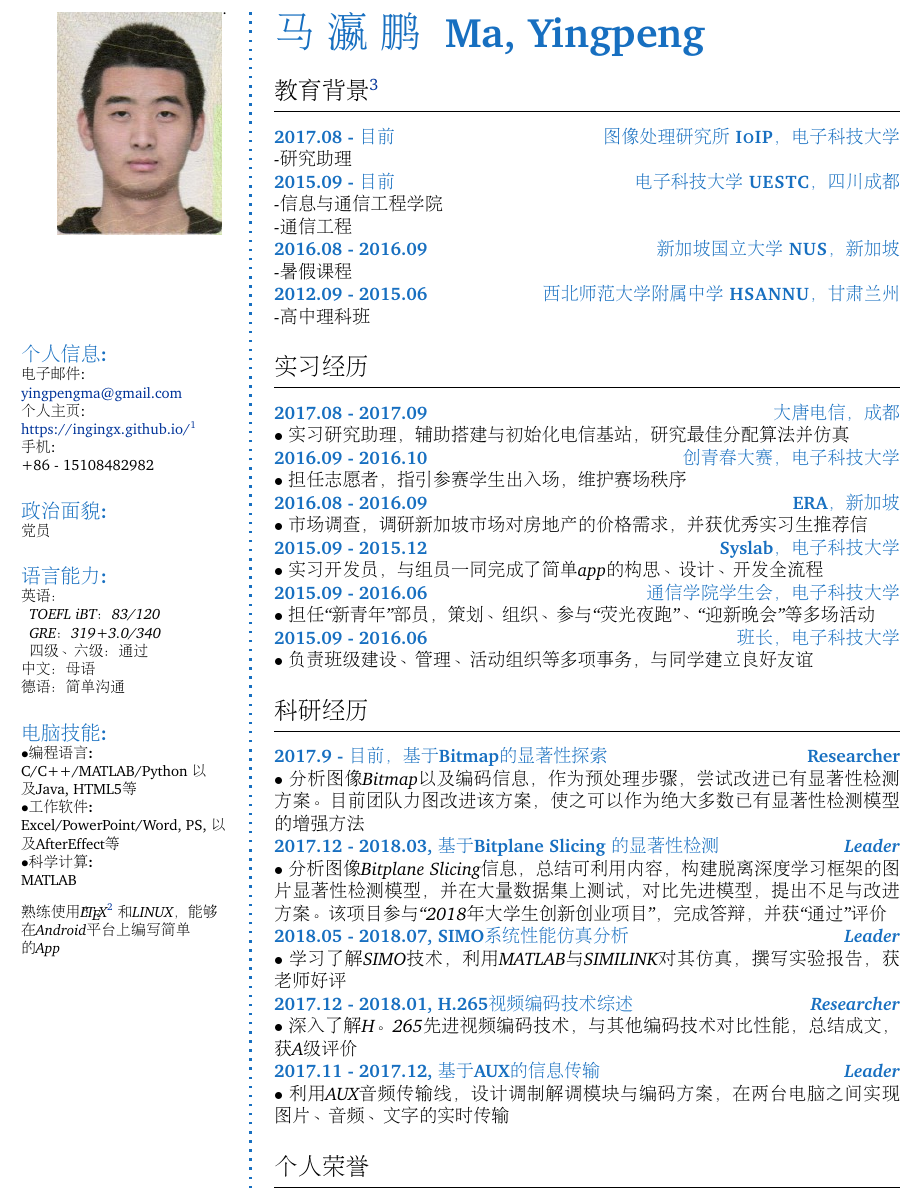
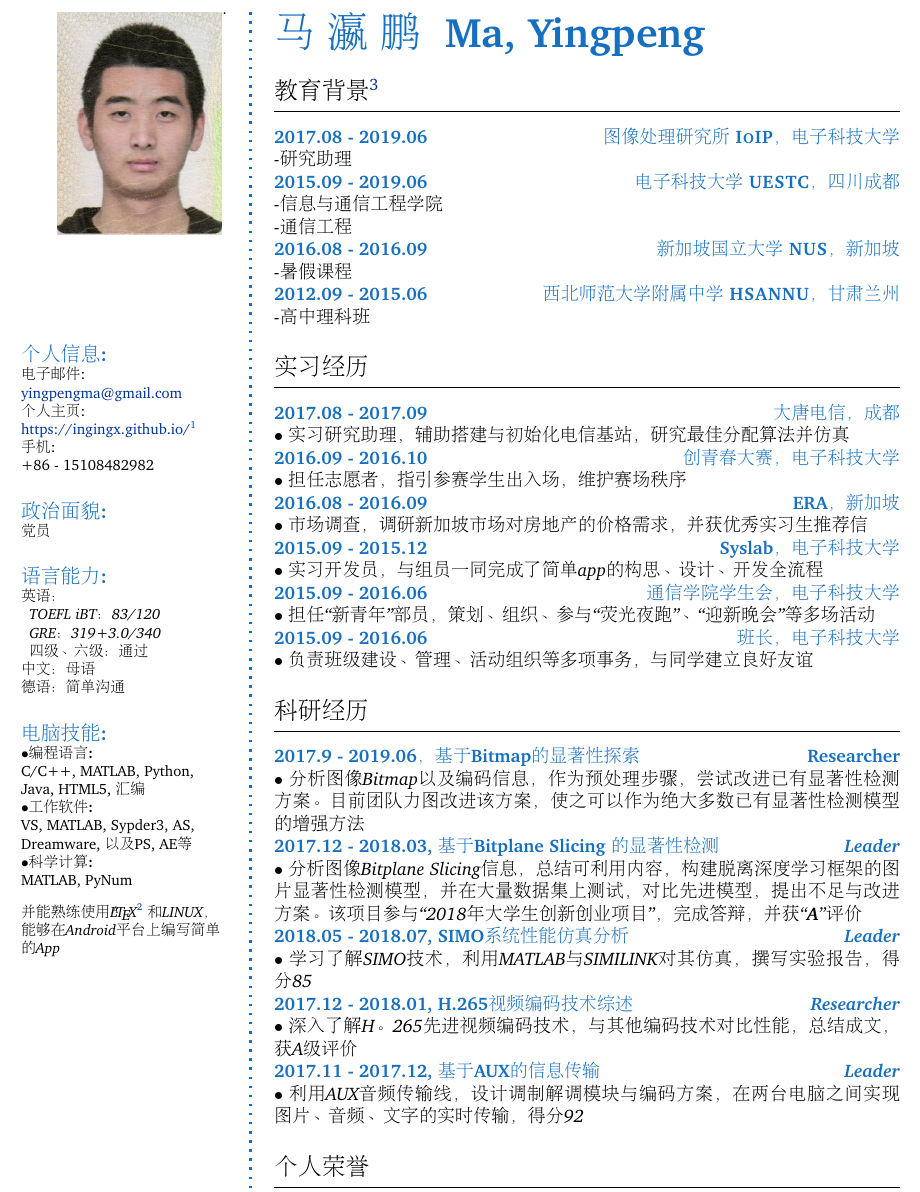
Before and after one commit to ingingX/CV-cn, a LaTeX CV (CV-CN.tex): part of the page, cut so that both start at the same text. Compiled offline with pdfLaTeX.

Commit message:
update 0904

```diff
--- a/CV-CN.tex
+++ b/CV-CN.tex
@@ -43,7 +43,7 @@
 \newstaticframe{1.5pt}{\textheight}{\LeftMainSep}{0pt}
 
 % content of the static frame
-\begin{staticcontents}{1} %绘制分割线，使用tikz包绘制。如需改变风格线样式，请参考tikz教程，对于新手，不建议修改。
+\begin{staticcontents}{1} %绘制分割线
 \hfill
 \tikz{%
 	\draw[loosely dotted,color=\myThemeColor,line width=1.5pt,yshift=0]
@@ -114,11 +114,11 @@
 			}
 
 	\CVItem{{\large 电脑技能:}}\\
-	$\bullet$\textbf{编程语言:}\\ C/C++/MATLAB/Python 以及 Java, HTML5等 \\
-	$\bullet$\textbf{工作软件:}\\ Excel/PowerPoint/Word, PS, 以及 AfterEffect等 \\
-	$\bullet$\textbf{科学计算:}\\ MATLAB \\
+	$\bullet$\textbf{编程语言:}\\ C/C++, MATLAB, Python, Java, HTML5, 汇编 \\
+	$\bullet$\textbf{工作软件:}\\ VS, MATLAB, Sypder3, AS, Dreamware, 以及 PS, AE等 \\
+	$\bullet$\textbf{科学计算:}\\ MATLAB, PyNum\\
 	\SmallSep
-	\textit{熟练使用\LaTeX \footnote{本简历使用\LaTeX编辑制作} 和LINUX，能够在Android平台上编写简单的App}
+	\textit{并能熟练使用\LaTeX \footnote{本简历使用\LaTeX编辑制作} 和LINUX，能够在Android平台上编写简单的App}
 
 
 \end{flushright}\normalsize
@@ -134,10 +134,10 @@
 \CVSection{教育背景 \footnote{已经收到南卡罗来纳大学 (UofSC) CE全奖Ph.D. offer}}
 \hrule
 \SmallSep
-\CVItem{2017.08 - 目前\hfill\textsc{图像处理研究所~IoIP，电子科技大学}}\\
+\CVItem{2017.08 - 2019.06\hfill\textsc{图像处理研究所~IoIP，电子科技大学}}\\
 \textit{-研究助理}
 \\
-\CVItem{2015.09 - 目前\hfill\textsc{电子科技大学~UESTC，四川成都}}\\
+\CVItem{2015.09 - 2019.06\hfill\textsc{电子科技大学~UESTC，四川成都}}\\
 \textit{-信息与通信工程学院}\\
 \textit{-通信工程}
 \\
@@ -176,20 +176,20 @@
 \CVSection{科研经历}
 \hrule
 \SmallSep
-\CVItem{2017.9 - 目前，基于Bitmap的显著性探索\hfill\emph{}Researcher}\\
+\CVItem{2017.9 - 2019.06，基于Bitmap的显著性探索\hfill\emph{}Researcher}\\
 \textit{$\bullet$ 分析图像Bitmap以及编码信息，作为预处理步骤，尝试改进已有显著性检测方案。目前团队力图改进该方案，使之可以作为绝大多数已有显著性检测模型的增强方法}
 \\
 \CVItem{2017.12 - 2018.03, 基于 Bitplane Slicing 的显著性检测\hfill\emph{Leader}}\\
-\textit{$\bullet$ 分析图像Bitplane Slicing信息，总结可利用内容，构建脱离深度学习框架的图片显著性检测模型，并在大量数据集上测试，对比先进模型，提出不足与改进方案。该项目参与“2018年大学生创新创业项目”，完成答辩，并获“\textbf{通过}”评价}
+\textit{$\bullet$ 分析图像Bitplane Slicing信息，总结可利用内容，构建脱离深度学习框架的图片显著性检测模型，并在大量数据集上测试，对比先进模型，提出不足与改进方案。该项目参与“2018年大学生创新创业项目”，完成答辩，并获“\textbf{A}”评价}
 \\
 \CVItem{2018.05 - 2018.07, SIMO系统性能仿真分析 \hfill\emph{Leader}}\\
-\textit{$\bullet$ 学习了解SIMO技术，利用MATLAB与SIMILINK对其仿真，撰写实验报告，获老师好评}
+\textit{$\bullet$ 学习了解SIMO技术，利用MATLAB与SIMILINK对其仿真，撰写实验报告，得分85}
 \\
 \CVItem{2017.12 - 2018.01, H.265视频编码技术综述 \hfill\emph{Researcher}}\\
 \textit{$\bullet$ 深入了解H。265先进视频编码技术，与其他编码技术对比性能，总结成文，获A级评价}
 \\
 \CVItem{2017.11 - 2017.12, 基于AUX的信息传输\hfill\emph{Leader}}\\
-\textit{$\bullet$ 利用AUX音频传输线，设计调制解调模块与编码方案，在两台电脑之间实现图片、音频、文字的实时传输}
+\textit{$\bullet$ 利用AUX音频传输线，设计调制解调模块与编码方案，在两台电脑之间实现图片、音频、文字的实时传输，得分92}
 \\
 
 % HONORS & SCHOLARSHIPS
```
Also changed, not shown: CV-CN.pdf, 2 other files.
